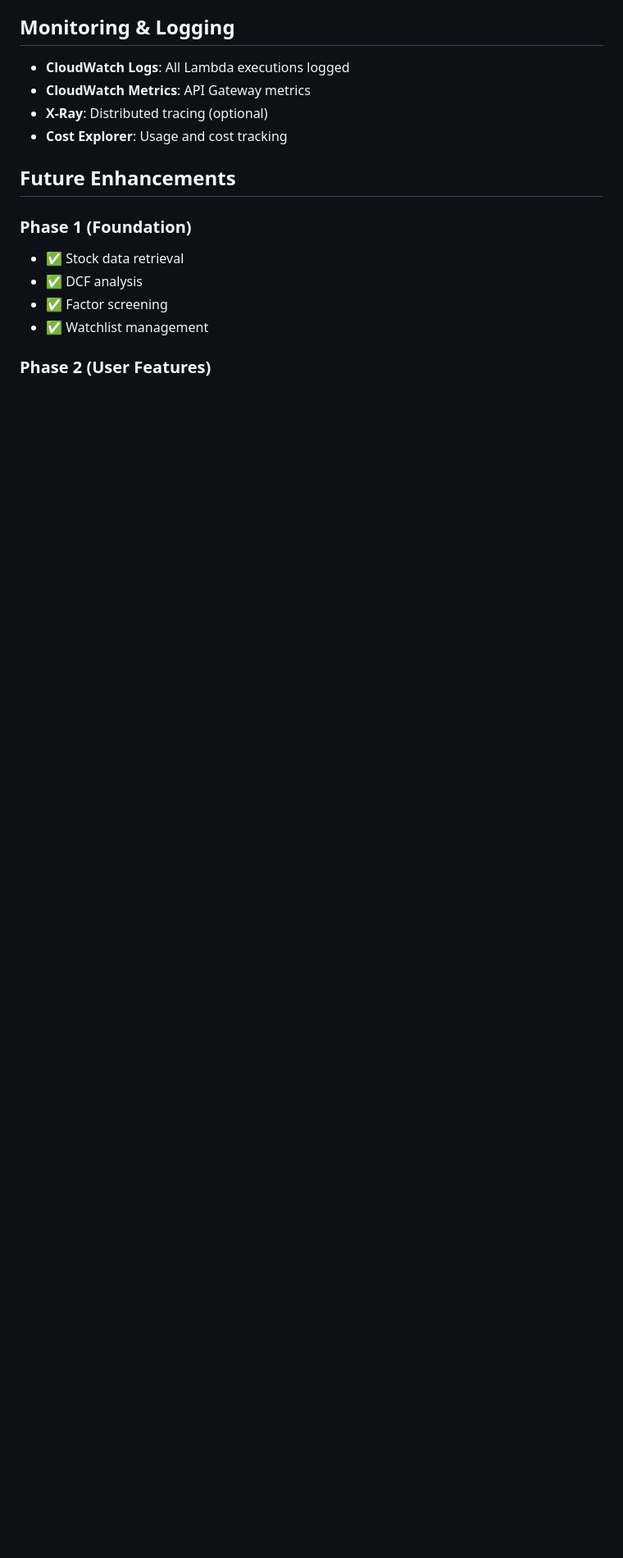
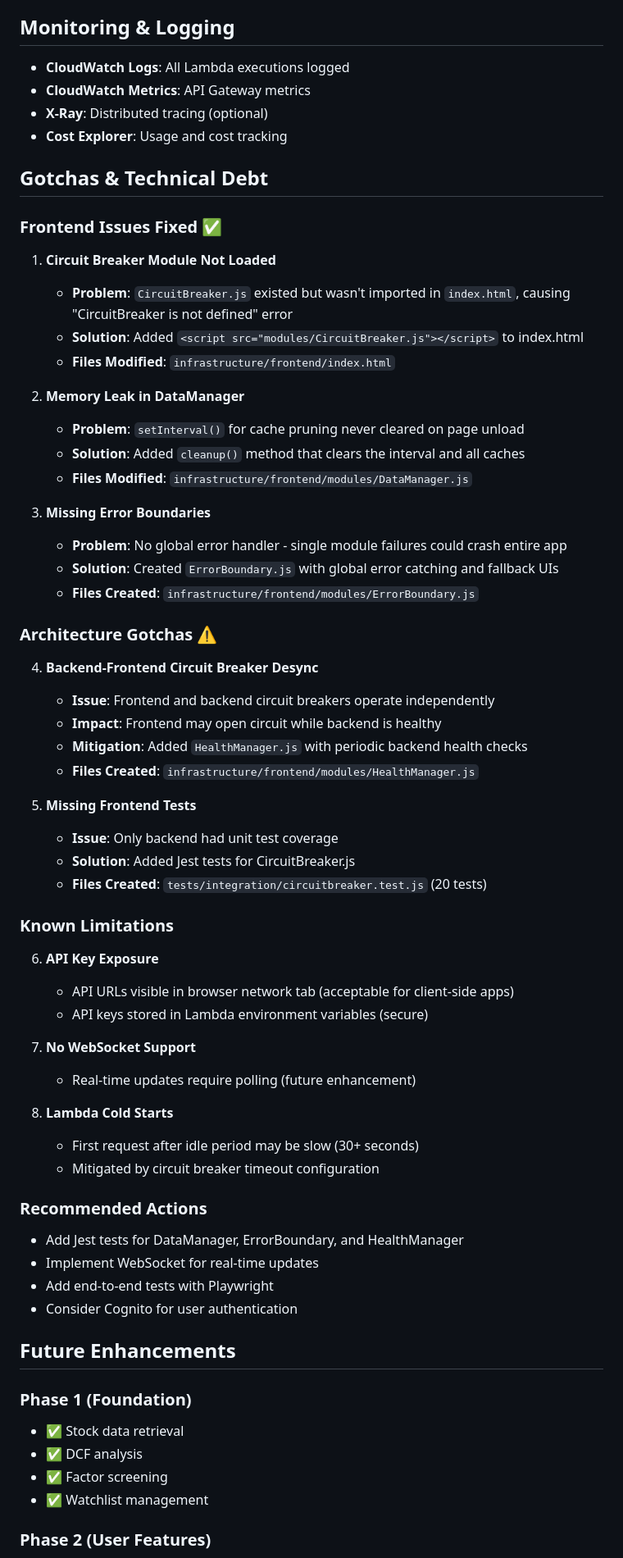
Before and after one commit to ubuntupunk/stock-analyzer, a Markdown page: PROJECT_OVERVIEW.md, the part around the change. Shown at 82% size. GitHub-like rendering; blank space fills up the shorter version.

Commit message:
docs: Add 'Gotchas & Technical Debt' section to PROJECT_OVERVIEW.md
This update adds a new section to the project overview documentation, detailing key technical considerations, fixed issues, known limitations, and recommended future actions related to the application's architecture and development.

The section covers:
- Frontend issues addressed, such as Circuit Breaker module loading, DataManager memory leaks, and the implementation of Error Boundaries.
- Architectural considerations like the synchronization between frontend and backend circuit breakers, and the addition of frontend integration tests.
- Highlighting known limitations and suggesting future enhancements.

```diff
--- a/PROJECT_OVERVIEW.md
+++ b/PROJECT_OVERVIEW.md
@@ -553,6 +553,58 @@ DELETE /api/watchlist?symbol={SYMBOL}
 - **X-Ray**: Distributed tracing (optional)
 - **Cost Explorer**: Usage and cost tracking
 
+## Gotchas & Technical Debt
+
+### Frontend Issues Fixed ✅
+
+1. **Circuit Breaker Module Not Loaded**
+   - **Problem**: `CircuitBreaker.js` existed but wasn't imported in `index.html`, causing "CircuitBreaker is not defined" error
+   - **Solution**: Added `<script src="modules/CircuitBreaker.js"></script>` to index.html
+   - **Files Modified**: `infrastructure/frontend/index.html`
+
+2. **Memory Leak in DataManager**
+   - **Problem**: `setInterval()` for cache pruning never cleared on page unload
+   - **Solution**: Added `cleanup()` method that clears the interval and all caches
+   - **Files Modified**: `infrastructure/frontend/modules/DataManager.js`
+
+3. **Missing Error Boundaries**
+   - **Problem**: No global error handler - single module failures could crash entire app
+   - **Solution**: Created `ErrorBoundary.js` with global error catching and fallback UIs
+   - **Files Created**: `infrastructure/frontend/modules/ErrorBoundary.js`
+
+### Architecture Gotchas ⚠️
+
+4. **Backend-Frontend Circuit Breaker Desync**
+   - **Issue**: Frontend and backend circuit breakers operate independently
+   - **Impact**: Frontend may open circuit while backend is healthy
+   - **Mitigation**: Added `HealthManager.js` with periodic backend health checks
+   - **Files Created**: `infrastructure/frontend/modules/HealthManager.js`
+
+5. **Missing Frontend Tests**
+   - **Issue**: Only backend had unit test coverage
+   - **Solution**: Added Jest tests for CircuitBreaker.js
+   - **Files Created**: `tests/integration/circuitbreaker.test.js` (20 tests)
+
+### Known Limitations
+
+6. **API Key Exposure**
+   - API URLs visible in browser network tab (acceptable for client-side apps)
+   - API keys stored in Lambda environment variables (secure)
+
+7. **No WebSocket Support**
+   - Real-time updates require polling (future enhancement)
+
+8. **Lambda Cold Starts**
+   - First request after idle period may be slow (30+ seconds)
+   - Mitigated by circuit breaker timeout configuration
+
+### Recommended Actions
+
+- Add Jest tests for DataManager, ErrorBoundary, and HealthManager
+- Implement WebSocket for real-time updates
+- Add end-to-end tests with Playwright
+- Consider Cognito for user authentication
+
 ## Future Enhancements
 
 ### Phase 1 (Foundation)
```
